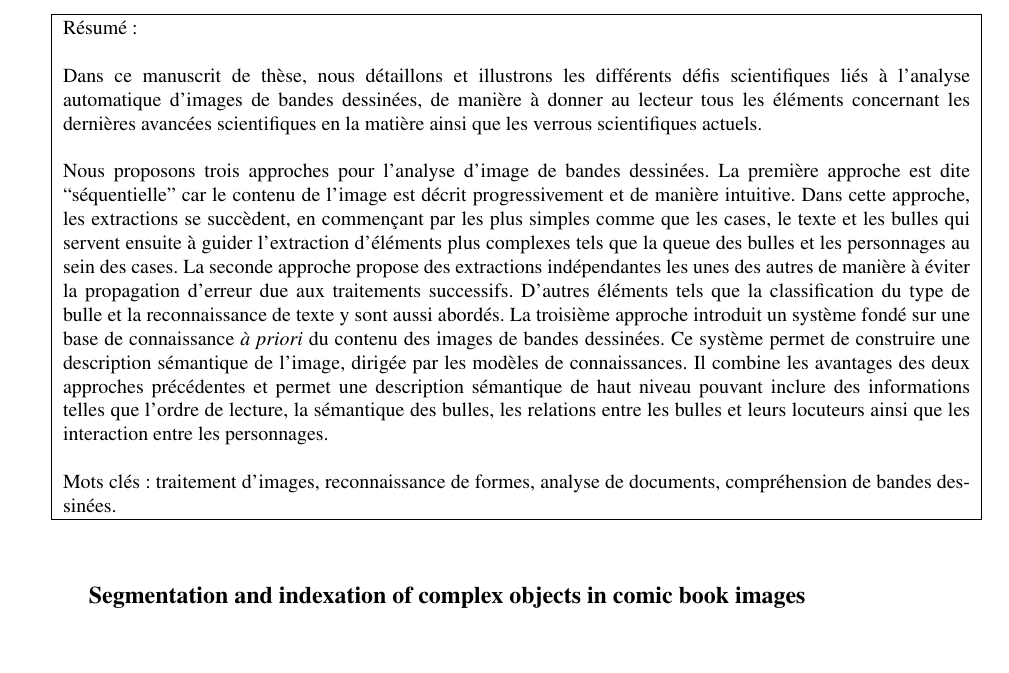
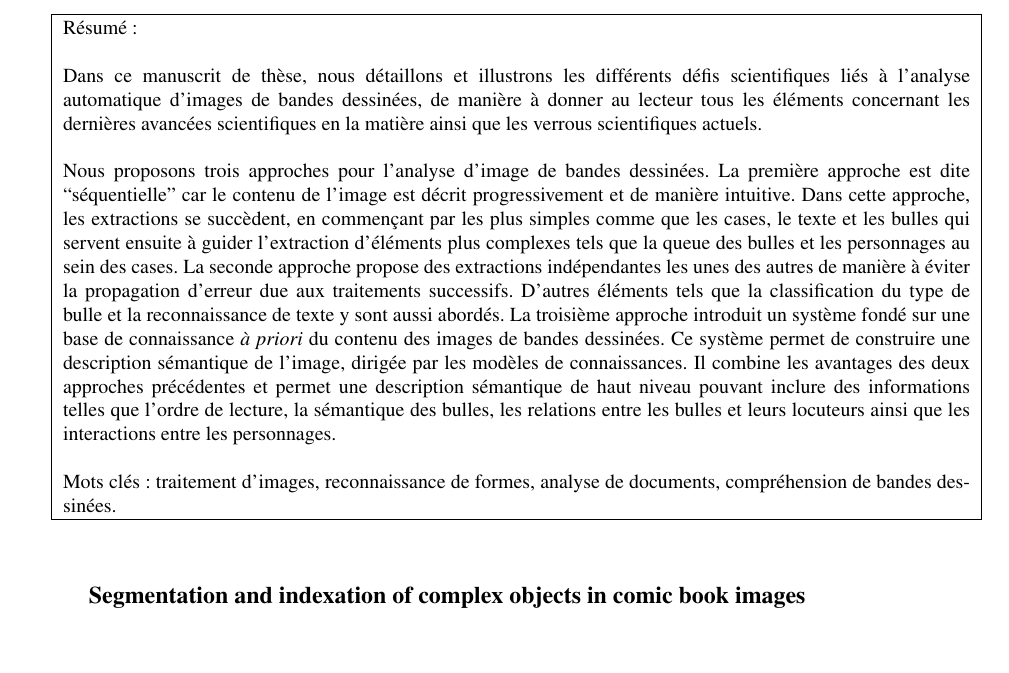
Before and after one commit to crigaud/thesis, a LaTeX book (manuscript/src/template_ULR/TheseULR.tex, which reads manuscript/src/template_ULR/quatrieme.tex): part of page 3 of 3, cut so that both start at the same text. Compiled offline with pdfLaTeX; the source files are stored in an older character set and shown here as Unicode.

```diff
--- a/manuscript/src/template_ULR/quatrieme.tex
+++ b/manuscript/src/template_ULR/quatrieme.tex
@@ -24,7 +24,7 @@
 D'autres éléments tels que la classification du type de bulle et la reconnaissance de texte y sont aussi abordés.
 La troisième approche introduit un système fondé sur une base de connaissance \emph{à priori} du contenu des images de bandes dessinées.
 Ce système permet de construire une description sémantique de l'image, dirigée par les modèles de connaissances.
-Il combine les avantages des deux approches précédentes et permet une description sémantique de haut niveau pouvant inclure des informations telles que l'ordre de lecture, la sémantique des bulles, les relations entre les bulles et leurs locuteurs ainsi que les interaction entre les personnages.
+Il combine les avantages des deux approches précédentes et permet une description sémantique de haut niveau pouvant inclure des informations telles que l'ordre de lecture, la sémantique des bulles, les relations entre les bulles et leurs locuteurs ainsi que les interactions entre les personnages.
 \\
 
 Mots clés : traitement d'images, reconnaissance de formes, analyse de documents, compréhension de bandes dessinées.
```
Also changed, not shown: manuscript/src/template_ULR/TheseULR.pdf, manuscript/src/template_ULR/backpage.pdf.
